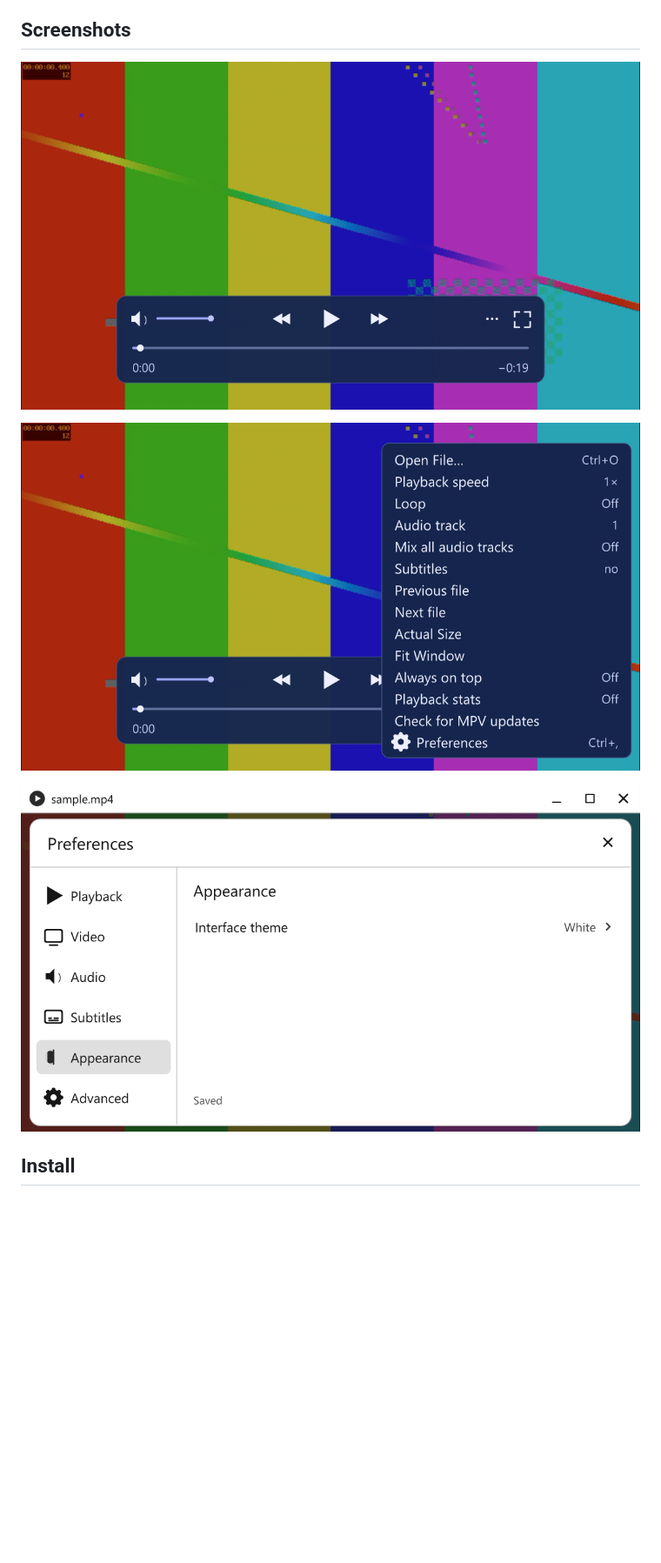
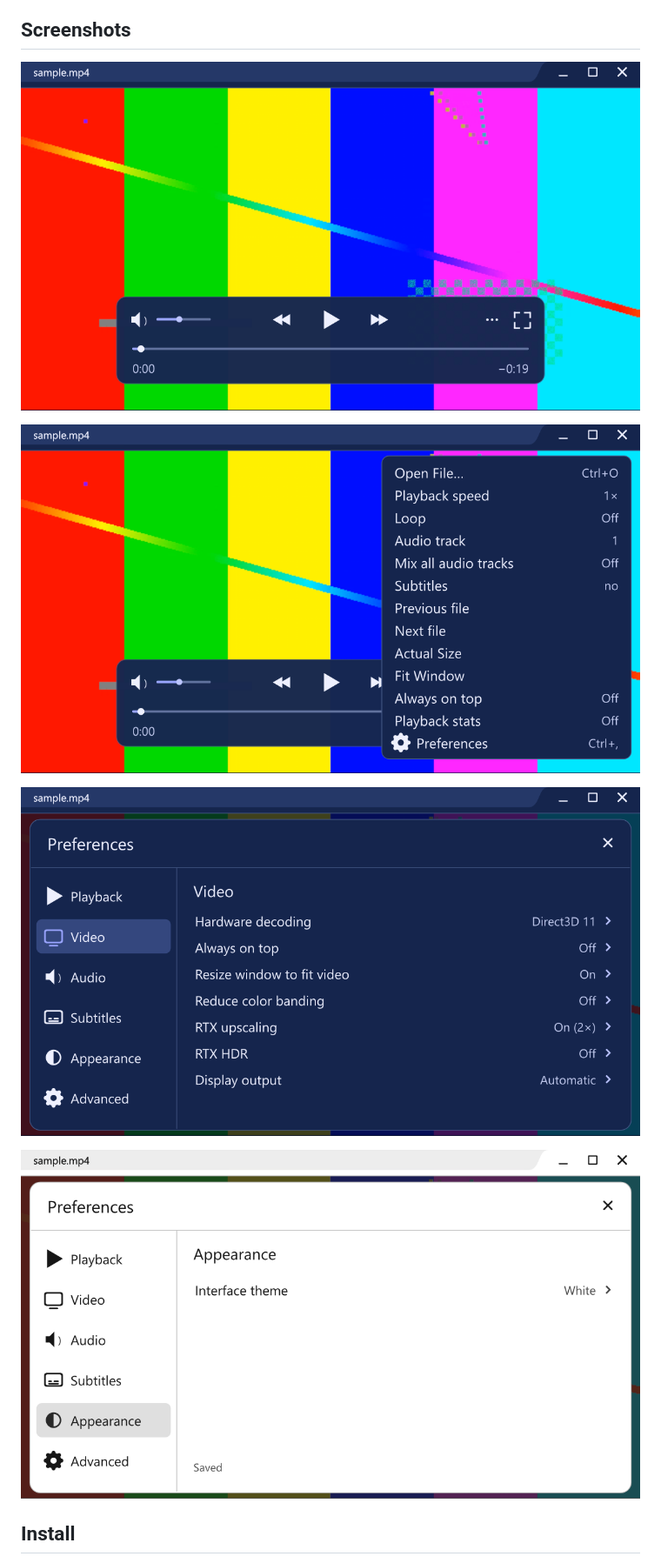
Before and after one commit to technicallyalex/QuickMPV, a Markdown page: README.md, the part around one of its changes. Shown at 87% size. Drawn GitHub-style; pictures changed too: docs/screenshots/appearance-preferences.png, docs/screenshots/playback-menu.png, docs/screenshots/playback.png; blank space fills up the shorter version.

Commit message:
Prepare QuickMPV 1.0.0

```diff
--- a/README.md
+++ b/README.md
@@ -8,6 +8,8 @@ QuickMPV is a Windows front end for [mpv](https://mpv.io/) with a compact playba
 
 ![QuickMPV playback menu with speed, audio track, and subtitle controls](docs/screenshots/playback-menu.png)
 
+![QuickMPV Video preferences with separate RTX upscaling, RTX HDR, and display output controls](docs/screenshots/video-preferences.png)
+
 ![QuickMPV Appearance preferences with the White theme selected](docs/screenshots/appearance-preferences.png)
 
 ## Install
```
Also changed, not shown: other parts of README.md (+3 -1 lines), 4 other files.
